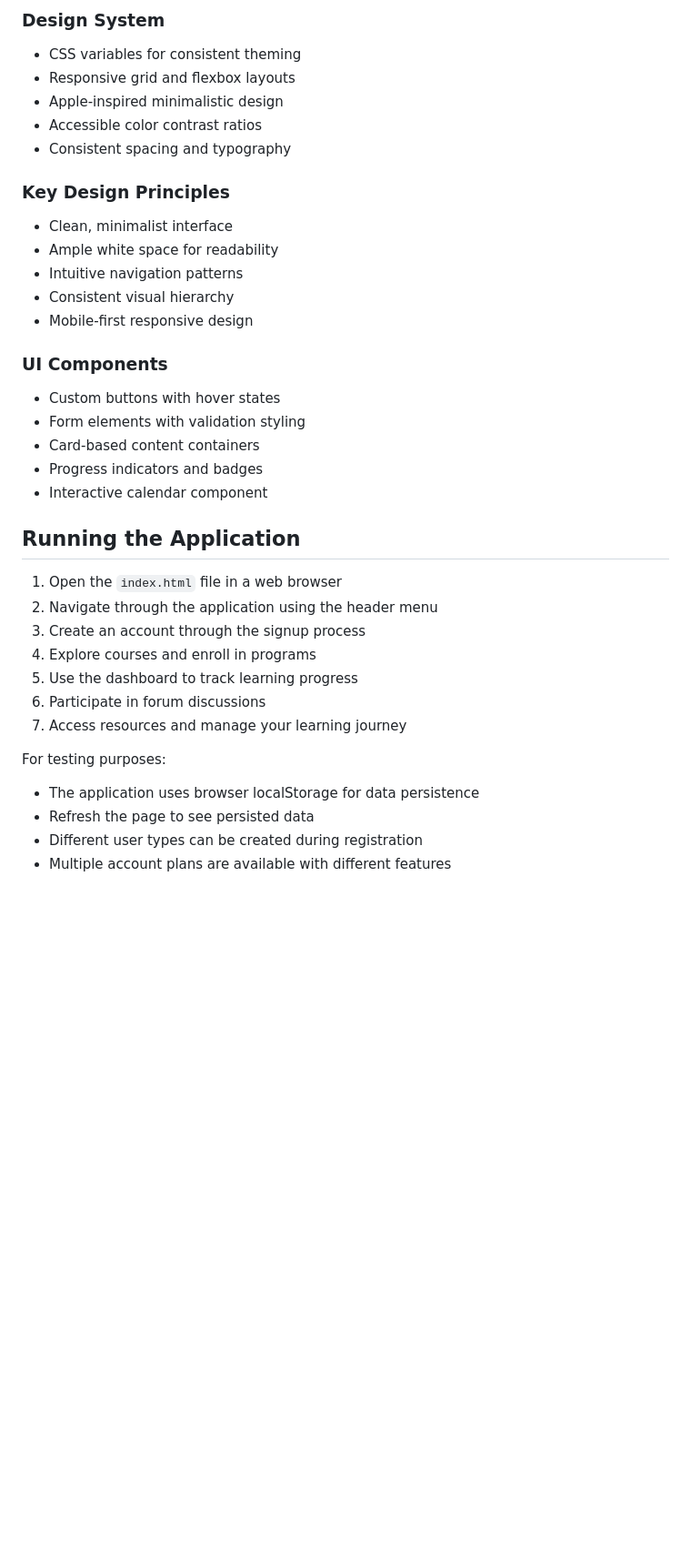
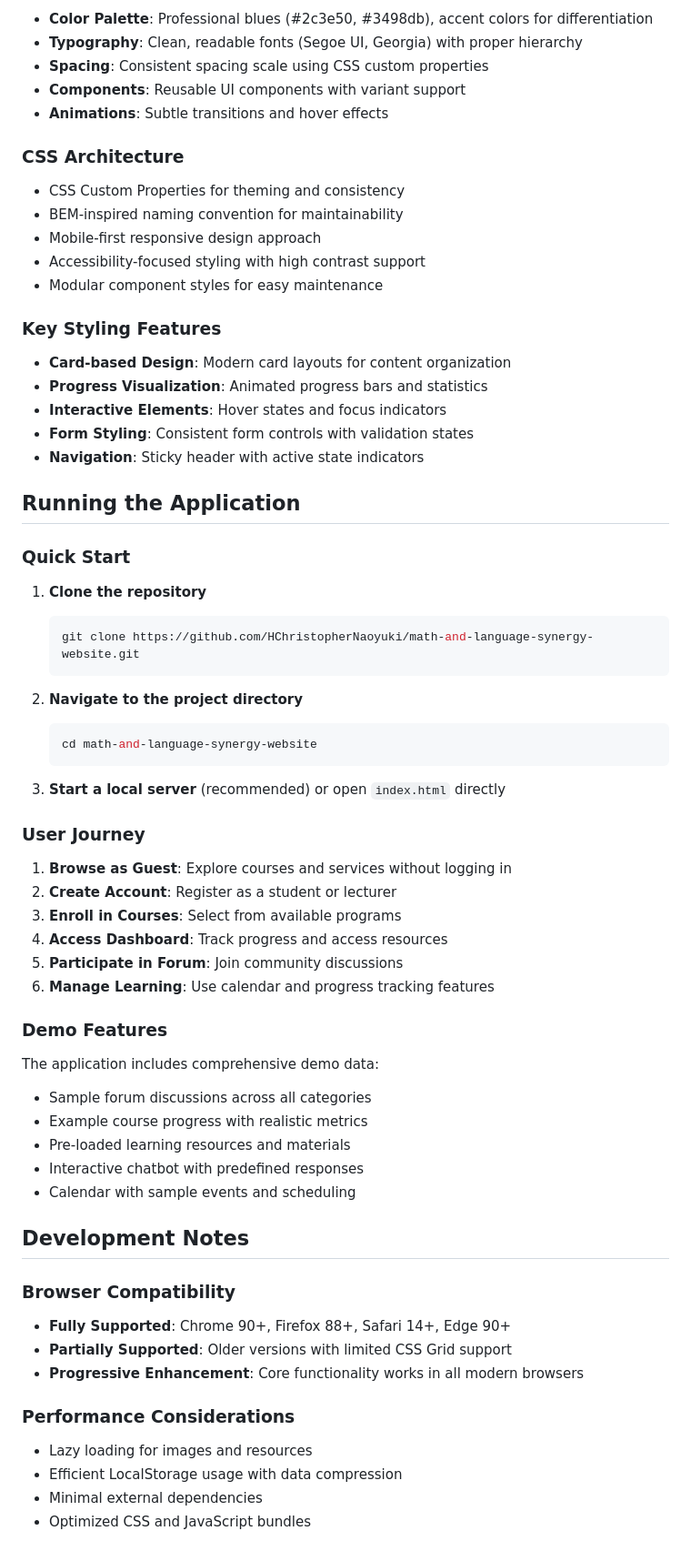
Before and after one commit to HChristopherNaoyuki/math-and-language-synergy-website, a Markdown page: README.md, the part around one of its changes. Shown at 91% size. Drawn GitHub-style; blank space fills up the shorter version.

````diff
--- a/README.md
+++ b/README.md
@@ -224,37 +220,72 @@ The application features a custom CSS architecture with:
 
-### Design System
-- CSS variables for consistent theming
-- Responsive grid and flexbox layouts
-- Apple-inspired minimalistic design
-- Accessible color contrast ratios
-- Consistent spacing and typography
+- **Color Palette**: Professional blues (#2c3e50, #3498db), accent colors for differentiation
+- **Typography**: Clean, readable fonts (Segoe UI, Georgia) with proper hierarchy
+- **Spacing**: Consistent spacing scale using CSS custom properties
+- **Components**: Reusable UI components with variant support
+- **Animations**: Subtle transitions and hover effects
 
-### Key Design Principles
-- Clean, minimalist interface
-- Ample white space for readability
-- Intuitive navigation patterns
-- Consistent visual hierarchy
-- Mobile-first responsive design
+### CSS Architecture
 
-### UI Components
-- Custom buttons with hover states
-- Form elements with validation styling
-- Card-based content containers
-- Progress indicators and badges
-- Interactive calendar component
+- CSS Custom Properties for theming and consistency
+- BEM-inspired naming convention for maintainability
+- Mobile-first responsive design approach
+- Accessibility-focused styling with high contrast support
+- Modular component styles for easy maintenance
+
+### Key Styling Features
+
+- **Card-based Design**: Modern card layouts for content organization
+- **Progress Visualization**: Animated progress bars and statistics
+- **Interactive Elements**: Hover states and focus indicators
+- **Form Styling**: Consistent form controls with validation states
+- **Navigation**: Sticky header with active state indicators
 
 ## Running the Application
 
-1. Open the `index.html` file in a web browser
-2. Navigate through the application using the header menu
-3. Create an account through the signup process
-4. Explore courses and enroll in programs
-5. Use the dashboard to track learning progress
-6. Participate in forum discussions
-7. Access resources and manage your learning journey
+### Quick Start
 
-For testing purposes:
-- The application uses browser localStorage for data persistence
-- Refresh the page to see persisted data
-- Different user types can be created during registration
-- Multiple account plans are available with different features
+1. **Clone the repository**
+   ```bash
+   git clone https://github.com/HChristopherNaoyuki/math-and-language-synergy-website.git
+   ```
+
+2. **Navigate to the project directory**
+   ```bash
+   cd math-and-language-synergy-website
+   ```
+
+3. **Start a local server** (recommended) or open `index.html` directly
+
+### User Journey
+
+1. **Browse as Guest**: Explore courses and services without logging in
+2. **Create Account**: Register as a student or lecturer
+3. **Enroll in Courses**: Select from available programs
+4. **Access Dashboard**: Track progress and access resources
+5. **Participate in Forum**: Join community discussions
+6. **Manage Learning**: Use calendar and progress tracking features
+
+### Demo Features
+
+The application includes comprehensive demo data:
+- Sample forum discussions across all categories
+- Example course progress with realistic metrics
+- Pre-loaded learning resources and materials
+- Interactive chatbot with predefined responses
+- Calendar with sample events and scheduling
+
+## Development Notes
+
+### Browser Compatibility
+
+- **Fully Supported**: Chrome 90+, Firefox 88+, Safari 14+, Edge 90+
+- **Partially Supported**: Older versions with limited CSS Grid support
+- **Progressive Enhancement**: Core functionality works in all modern browsers
+
+### Performance Considerations
+
+- Lazy loading for images and resources
+- Efficient LocalStorage usage with data compression
+- Minimal external dependencies
+- Optimized CSS and JavaScript bundles
+
````
Also changed, not shown: other parts of README.md (+182 -164 lines).
